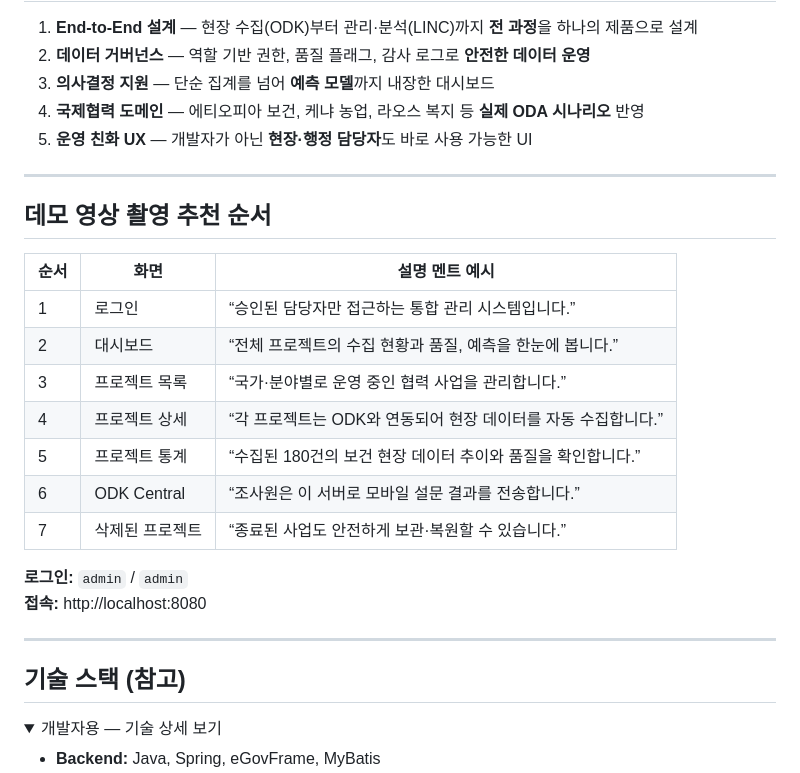
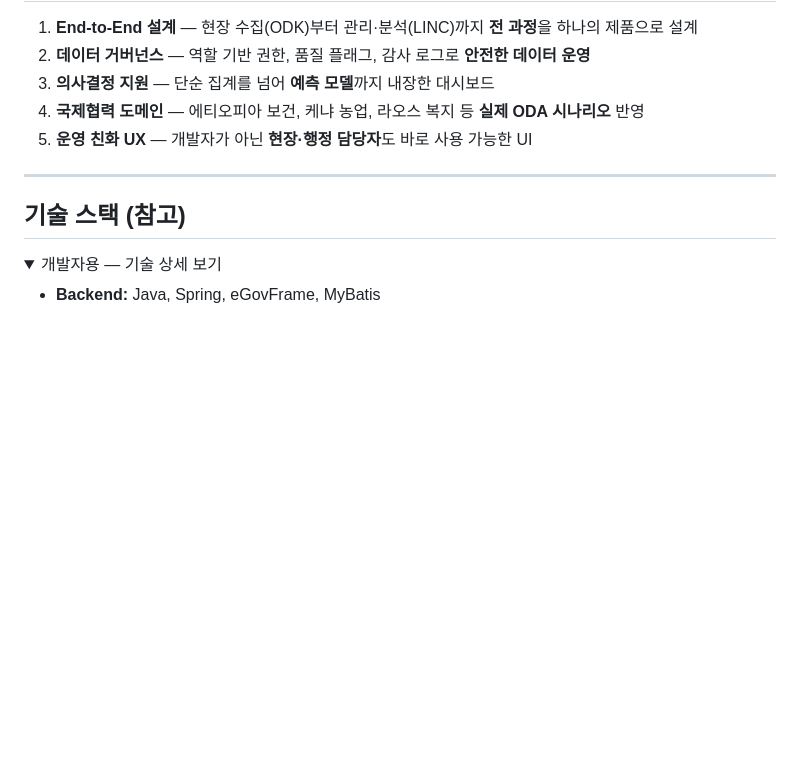
Before and after one commit to kmk01p/LINC-, a Markdown page: README.md, the part around the change. Rendered like a GitHub page; folded sections open; blank space fills up the shorter version.

Commit message:
3rd PR
1. README.md 수정

```diff
--- a/README.md
+++ b/README.md
@@ -212,23 +212,6 @@ docker exec -i egov-lowdata-suite-postgres-1 psql -U egov -d egov \
 
 ---
 
-## 데모 영상 촬영 추천 순서
-
-| 순서 | 화면 | 설명 멘트 예시 |
-|---|---|---|
-| 1 | 로그인 | “승인된 담당자만 접근하는 통합 관리 시스템입니다.” |
-| 2 | 대시보드 | “전체 프로젝트의 수집 현황과 품질, 예측을 한눈에 봅니다.” |
-| 3 | 프로젝트 목록 | “국가·분야별로 운영 중인 협력 사업을 관리합니다.” |
-| 4 | 프로젝트 상세 | “각 프로젝트는 ODK와 연동되어 현장 데이터를 자동 수집합니다.” |
-| 5 | 프로젝트 통계 | “수집된 180건의 보건 현장 데이터 추이와 품질을 확인합니다.” |
-| 6 | ODK Central | “조사원은 이 서버로 모바일 설문 결과를 전송합니다.” |
-| 7 | 삭제된 프로젝트 | “종료된 사업도 안전하게 보관·복원할 수 있습니다.” |
-
-**로그인:** `admin` / `admin`
-**접속:** http://localhost:8080
-
----
-
 ## 기술 스택 (참고)
 
 <details>
```
